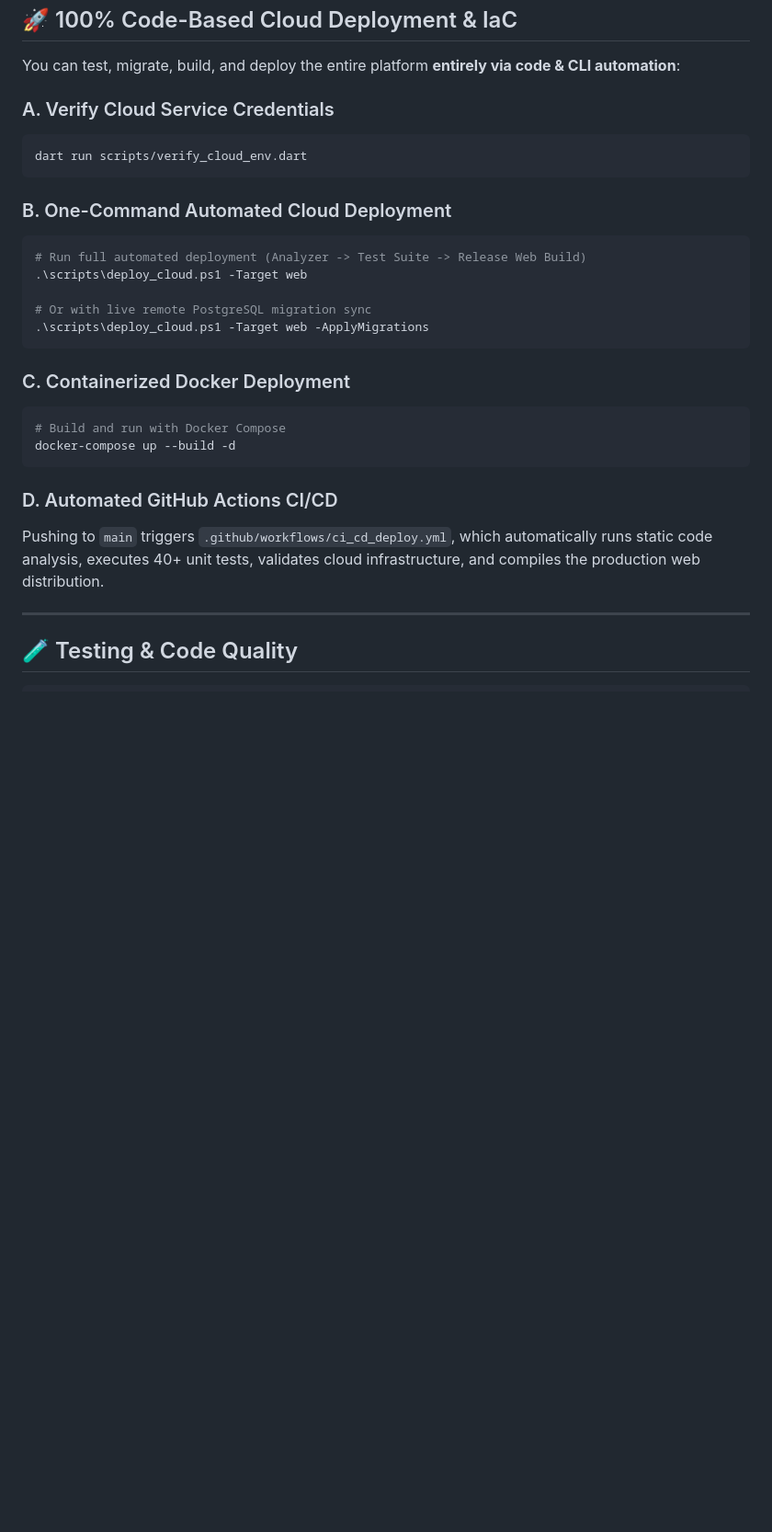
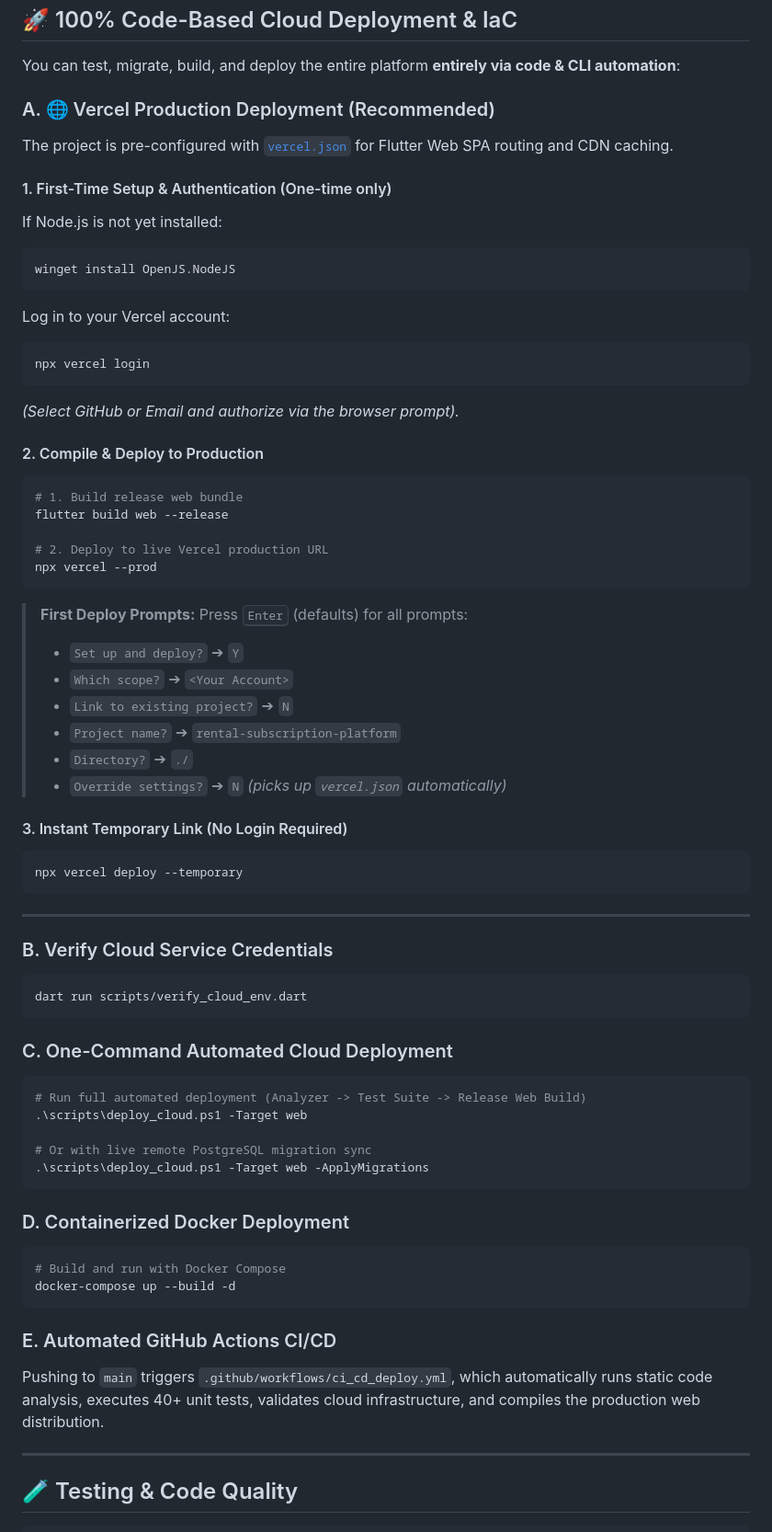
Before and after one commit to musers/pedal-pulse-app, a Markdown page: README.md, the part around the change. Shown at 92% size. Rendered like a GitHub page; blank space fills up the shorter version.

Commit message:
Add Vercel and cloud deployment documentation

````diff
--- a/README.md
+++ b/README.md
@@ -77,12 +77,52 @@ flutter run -d ios
 
 You can test, migrate, build, and deploy the entire platform **entirely via code & CLI automation**:
 
-### A. Verify Cloud Service Credentials
+### A. 🌐 Vercel Production Deployment (Recommended)
+
+The project is pre-configured with [`vercel.json`](vercel.json) for Flutter Web SPA routing and CDN caching.
+
+#### 1. First-Time Setup & Authentication (One-time only)
+If Node.js is not yet installed:
+```powershell
+winget install OpenJS.NodeJS
+```
+
+Log in to your Vercel account:
+```powershell
+npx vercel login
+```
+*(Select GitHub or Email and authorize via the browser prompt).*
+
+#### 2. Compile & Deploy to Production
+```powershell
+# 1. Build release web bundle
+flutter build web --release
+
+# 2. Deploy to live Vercel production URL
+npx vercel --prod
+```
+
+> **First Deploy Prompts:** Press <kbd>Enter</kbd> (defaults) for all prompts:
+> - `Set up and deploy?` ➔ `Y`
+> - `Which scope?` ➔ `<Your Account>`
+> - `Link to existing project?` ➔ `N`
+> - `Project name?` ➔ `rental-subscription-platform`
+> - `Directory?` ➔ `./`
+> - `Override settings?` ➔ `N` *(picks up `vercel.json` automatically)*
+
+#### 3. Instant Temporary Link (No Login Required)
+```powershell
+npx vercel deploy --temporary
+```
+
+---
+
+### B. Verify Cloud Service Credentials
 ```bash
 dart run scripts/verify_cloud_env.dart
 ```
 
-### B. One-Command Automated Cloud Deployment
+### C. One-Command Automated Cloud Deployment
 ```powershell
 # Run full automated deployment (Analyzer -> Test Suite -> Release Web Build)
 .\scripts\deploy_cloud.ps1 -Target web
@@ -91,14 +131,15 @@ dart run scripts/verify_cloud_env.dart
 .\scripts\deploy_cloud.ps1 -Target web -ApplyMigrations
 ```
 
-### C. Containerized Docker Deployment
+### D. Containerized Docker Deployment
 ```bash
 # Build and run with Docker Compose
 docker-compose up --build -d
 ```
 
-### D. Automated GitHub Actions CI/CD
+### E. Automated GitHub Actions CI/CD
 Pushing to `main` triggers `.github/workflows/ci_cd_deploy.yml`, which automatically runs static code analysis, executes 40+ unit tests, validates cloud infrastructure, and compiles the production web distribution.
+
 
 ---
 
````
Also changed, not shown: docs/DEPLOYMENT.md (added, +107 -0 lines).
